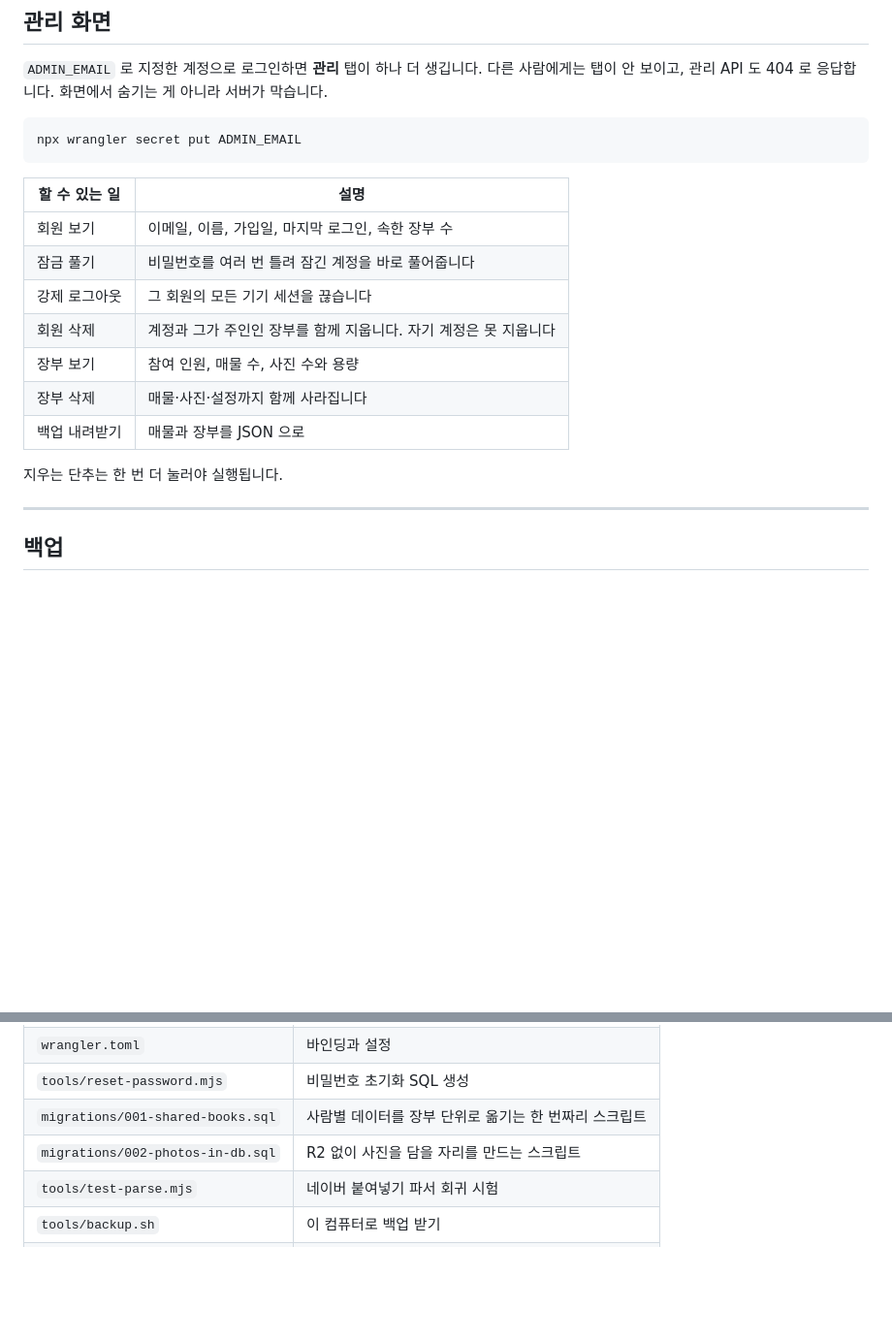
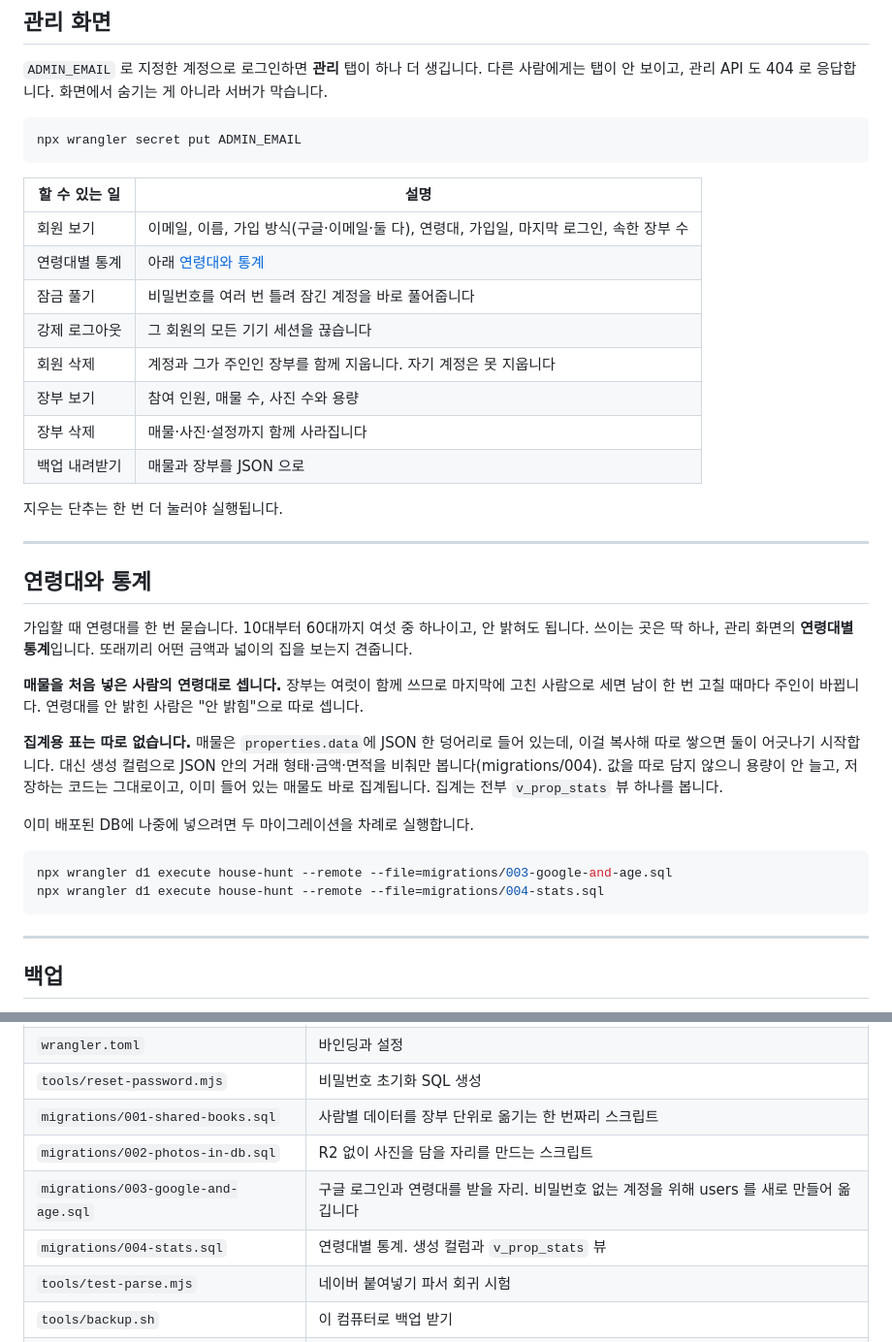
Before and after one commit to myoungS2/houseHunt, a Markdown page: README.md, 2 parts joined by grey strips. Shown at 97% size. GitHub-like rendering; blank space fills up the shorter version.

````diff
--- a/README.md
+++ b/README.md
@@ -257,7 +310,8 @@ npx wrangler secret put ADMIN_EMAIL
 
 | 할 수 있는 일 | 설명 |
 |---|---|
-| 회원 보기 | 이메일, 이름, 가입일, 마지막 로그인, 속한 장부 수 |
+| 회원 보기 | 이메일, 이름, 가입 방식(구글·이메일·둘 다), 연령대, 가입일, 마지막 로그인, 속한 장부 수 |
+| 연령대별 통계 | 아래 [연령대와 통계](#연령대와-통계) |
 | 잠금 풀기 | 비밀번호를 여러 번 틀려 잠긴 계정을 바로 풀어줍니다 |
 | 강제 로그아웃 | 그 회원의 모든 기기 세션을 끊습니다 |
 | 회원 삭제 | 계정과 그가 주인인 장부를 함께 지웁니다. 자기 계정은 못 지웁니다 |
@@ -266,6 +320,23 @@ npx wrangler secret put ADMIN_EMAIL
 | 백업 내려받기 | 매물과 장부를 JSON 으로 |
 
 지우는 단추는 한 번 더 눌러야 실행됩니다.
+
+---
+
+## 연령대와 통계
+
+가입할 때 연령대를 한 번 묻습니다. 10대부터 60대까지 여섯 중 하나이고, 안 밝혀도 됩니다. 쓰이는 곳은 딱 하나, 관리 화면의 **연령대별 통계**입니다. 또래끼리 어떤 금액과 넓이의 집을 보는지 견줍니다.
+
+**매물을 처음 넣은 사람의 연령대로 셉니다.** 장부는 여럿이 함께 쓰므로 마지막에 고친 사람으로 세면 남이 한 번 고칠 때마다 주인이 바뀝니다. 연령대를 안 밝힌 사람은 "안 밝힘"으로 따로 셉니다.
+
+**집계용 표는 따로 없습니다.** 매물은 `properties.data`에 JSON 한 덩어리로 들어 있는데, 이걸 복사해 따로 쌓으면 둘이 어긋나기 시작합니다. 대신 생성 컬럼으로 JSON 안의 거래 형태·금액·면적을 비춰만 봅니다(migrations/004). 값을 따로 담지 않으니 용량이 안 늘고, 저장하는 코드는 그대로이고, 이미 들어 있는 매물도 바로 집계됩니다. 집계는 전부 `v_prop_stats` 뷰 하나를 봅니다.
+
+이미 배포된 DB에 나중에 넣으려면 두 마이그레이션을 차례로 실행합니다.
+
+```bash
+npx wrangler d1 execute house-hunt --remote --file=migrations/003-google-and-age.sql
+npx wrangler d1 execute house-hunt --remote --file=migrations/004-stats.sql
+```
 
 ---
 
@@ -364,6 +435,8 @@ node tools/test-parse.mjs
 | `tools/reset-password.mjs` | 비밀번호 초기화 SQL 생성 |
 | `migrations/001-shared-books.sql` | 사람별 데이터를 장부 단위로 옮기는 한 번짜리 스크립트 |
 | `migrations/002-photos-in-db.sql` | R2 없이 사진을 담을 자리를 만드는 스크립트 |
+| `migrations/003-google-and-age.sql` | 구글 로그인과 연령대를 받을 자리. 비밀번호 없는 계정을 위해 users 를 새로 만들어 옮깁니다 |
+| `migrations/004-stats.sql` | 연령대별 통계. 생성 컬럼과 `v_prop_stats` 뷰 |
 | `tools/test-parse.mjs` | 네이버 붙여넣기 파서 회귀 시험 |
 | `tools/backup.sh` | 이 컴퓨터로 백업 받기 |
 | `.github/workflows/backup.yml` | 매일 자동 백업 |
````
Also changed, not shown: other parts of README.md (+70 -17 lines).
